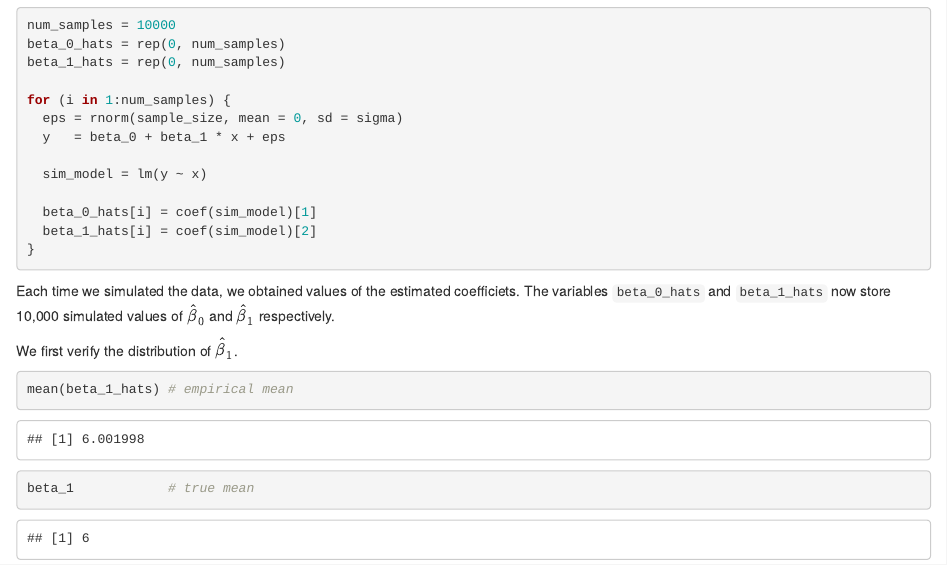
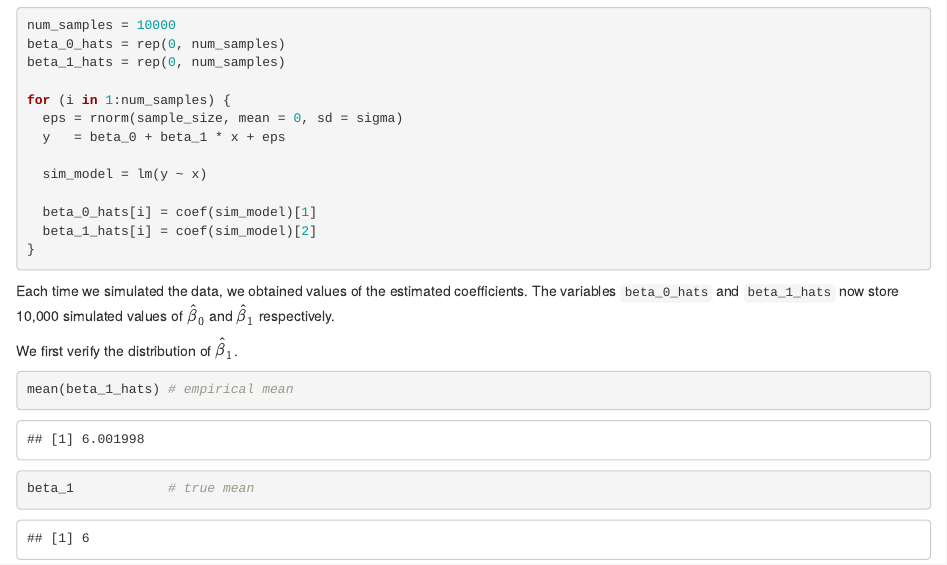
Before and after one commit to daviddalpiaz/appliedstats, an R Markdown document (slr-inf.Rmd): the page in a window 1100 px wide, from 5420 px down. Rendered offline with R 4.5, knitr and Pandoc, with nearby package versions; drawn as R Markdown's standard HTML page in place of the format the file asks for.

Commit message:
correct minor typo
Signed-off-by: willtsai <william.wl.tsai@gmail.com>

````diff
--- a/slr-inf.Rmd
+++ b/slr-inf.Rmd
@@ -287,7 +287,7 @@ for (i in 1:num_samples) {
 }
 ```
 
-Each time we simulated the data, we obtained values of the estimated coefficiets. The variables `beta_0_hats` and `beta_1_hats` now store 10,000 simulated values of $\hat{\beta}_0$ and $\hat{\beta}_1$ respectively.
+Each time we simulated the data, we obtained values of the estimated coefficients. The variables `beta_0_hats` and `beta_1_hats` now store 10,000 simulated values of $\hat{\beta}_0$ and $\hat{\beta}_1$ respectively.
 
 We first verify the distribution of $\hat{\beta}_1$.
 
````
